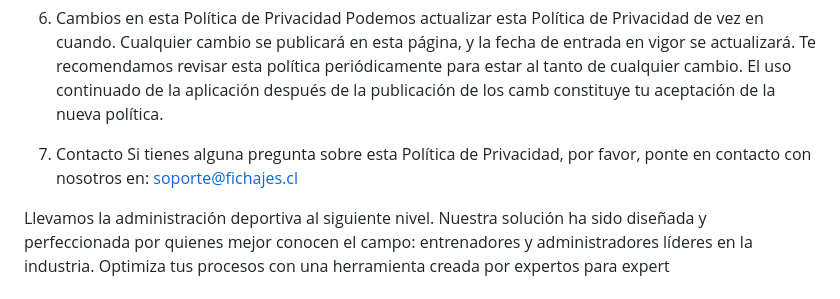
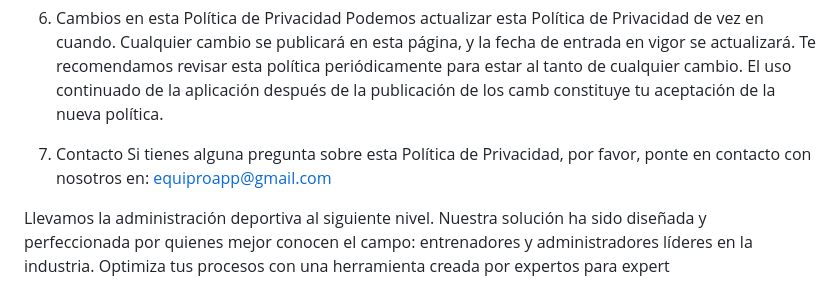
Before and after one commit to FrankYSerrano/equipro-privacy-policy, a Markdown page: README.md, the part around the change. Rendered like a GitHub page.

```diff
--- a/README.md
+++ b/README.md
@@ -49,7 +49,6 @@ Dado el diseño de nuestra aplicación, la gestión de tu información personal
 Podemos actualizar esta Política de Privacidad de vez en cuando. Cualquier cambio se publicará en esta página, y la fecha de entrada en vigor se actualizará. Te recomendamos revisar esta política periódicamente para estar al tanto de cualquier cambio. El uso continuado de la aplicación después de la publicación de los camb constituye tu aceptación de la nueva política.
 
 7. Contacto
-Si tienes alguna pregunta sobre esta Política de Privacidad, por favor, ponte en contacto con nosotros en:
-soporte@fichajes.cl
+Si tienes alguna pregunta sobre esta Política de Privacidad, por favor, ponte en contacto con nosotros en: equiproapp@gmail.com
 
 Llevamos la administración deportiva al siguiente nivel. Nuestra solución ha sido diseñada y perfeccionada por quienes mejor conocen el campo: entrenadores y administradores líderes en la industria. Optimiza tus procesos con una herramienta creada por expertos para expert
```
